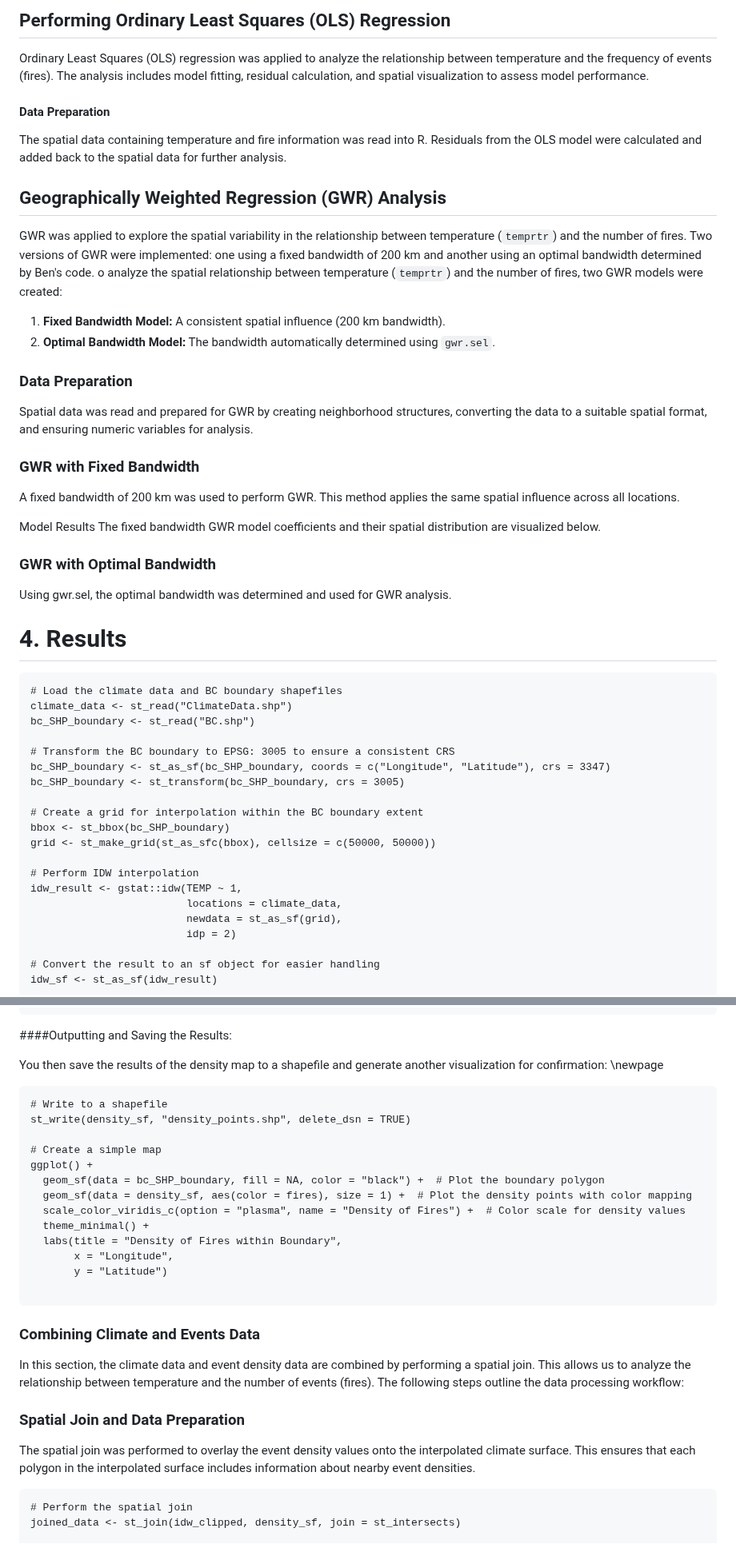
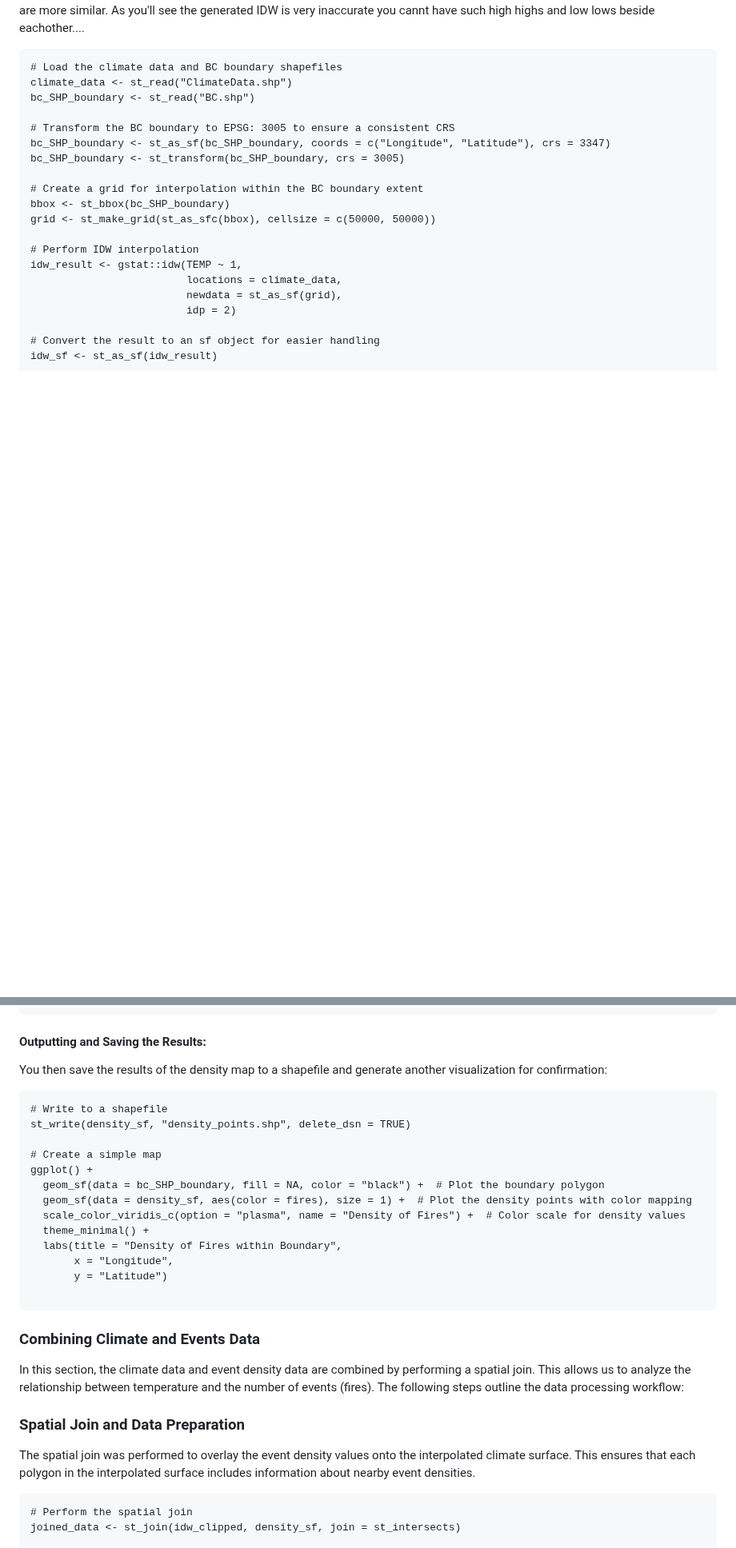
Before and after one commit to AnnaBartnik/Geog418_FinalProject_Tutorial_AnnaB, a Markdown page: README.md, 2 parts joined by grey strips. Shown at 80% size. Drawn GitHub-style; blank space fills up the shorter version.

Commit message:
Update README.md
merged methods and results together

````diff
--- a/README.md
+++ b/README.md
@@ -445,36 +401,4 @@ A map was created to visualize the spatial distribution of temperature and event
-## Performing Ordinary Least Squares (OLS) Regression
-Ordinary Least Squares (OLS) regression was applied to analyze the relationship between temperature and the frequency of events (fires). The analysis includes model fitting, residual calculation, and spatial visualization to assess model performance.
-
-#### Data Preparation
-The spatial data containing temperature and fire information was read into R. Residuals from the OLS model were calculated and added back to the spatial data for further analysis.
-
-## Geographically Weighted Regression (GWR) Analysis
-GWR was applied to explore the spatial variability in the relationship between temperature (`temprtr`) and the number of fires. Two versions of GWR were implemented: one using a fixed bandwidth of 200 km and another using an optimal bandwidth determined by Ben's code.
-o analyze the spatial relationship between temperature (`temprtr`) and the number of fires, two GWR models were created:
-1. **Fixed Bandwidth Model:** A consistent spatial influence (200 km bandwidth).
-2. **Optimal Bandwidth Model:** The bandwidth automatically determined using `gwr.sel`.
-
-### Data Preparation
-Spatial data was read and prepared for GWR by creating neighborhood structures, converting the data to a suitable spatial format, and ensuring numeric variables for analysis.
-
-### GWR with Fixed Bandwidth
-A fixed bandwidth of 200 km was used to perform GWR. This method applies the same spatial influence across all locations.
-
-Model Results
-The fixed bandwidth GWR model coefficients and their spatial distribution are visualized below.
-
-### GWR with Optimal Bandwidth
-Using gwr.sel, the optimal bandwidth was determined and used for GWR analysis.
-
-
-
-
-
-
-
-
-
-# 4. Results
+As you'll see the generated IDW is very inaccurate you cannt have such high highs and low lows beside eachother....
 ```{r Spatial Interpolation IDW, echo = FALSE, message = FALSE, warning = FALSE, results = "hide"}
 # Load the climate data and BC boundary shapefiles
 climate_data <- st_read("ClimateData.shp")
@@ -682,10 +606,10 @@ ggplot() +
        fill = "Density")
 ```
 
-####Outputting and Saving the Results:
+
+#### Outputting and Saving the Results:
 
 You then save the results of the density map to a shapefile and generate another visualization for confirmation:
-\newpage
 ```{r density map3, echo = FALSE, message = FALSE, warning = FALSE, results = "hide"}
 # Write to a shapefile
 st_write(density_sf, "density_points.shp", delete_dsn = TRUE)
@@ -702,12 +626,13 @@ ggplot() +
 
 ```
 
+
+
 ### Combining Climate and Events Data
 In this section, the climate data and event density data are combined by performing a spatial join. This allows us to analyze the relationship between temperature and the number of events (fires). The following steps outline the data processing workflow:
 
 ### Spatial Join and Data Preparation
 The spatial join was performed to overlay the event density values onto the interpolated climate surface. This ensures that each polygon in the interpolated surface includes information about nearby event densities.
-
 
 ```{r spatial-join, echo=TRUE, message=FALSE, warning=FALSE, results = "hide"}
 # Perform the spatial join
````
Also changed, not shown: other parts of README.md (+10 -51 lines).
